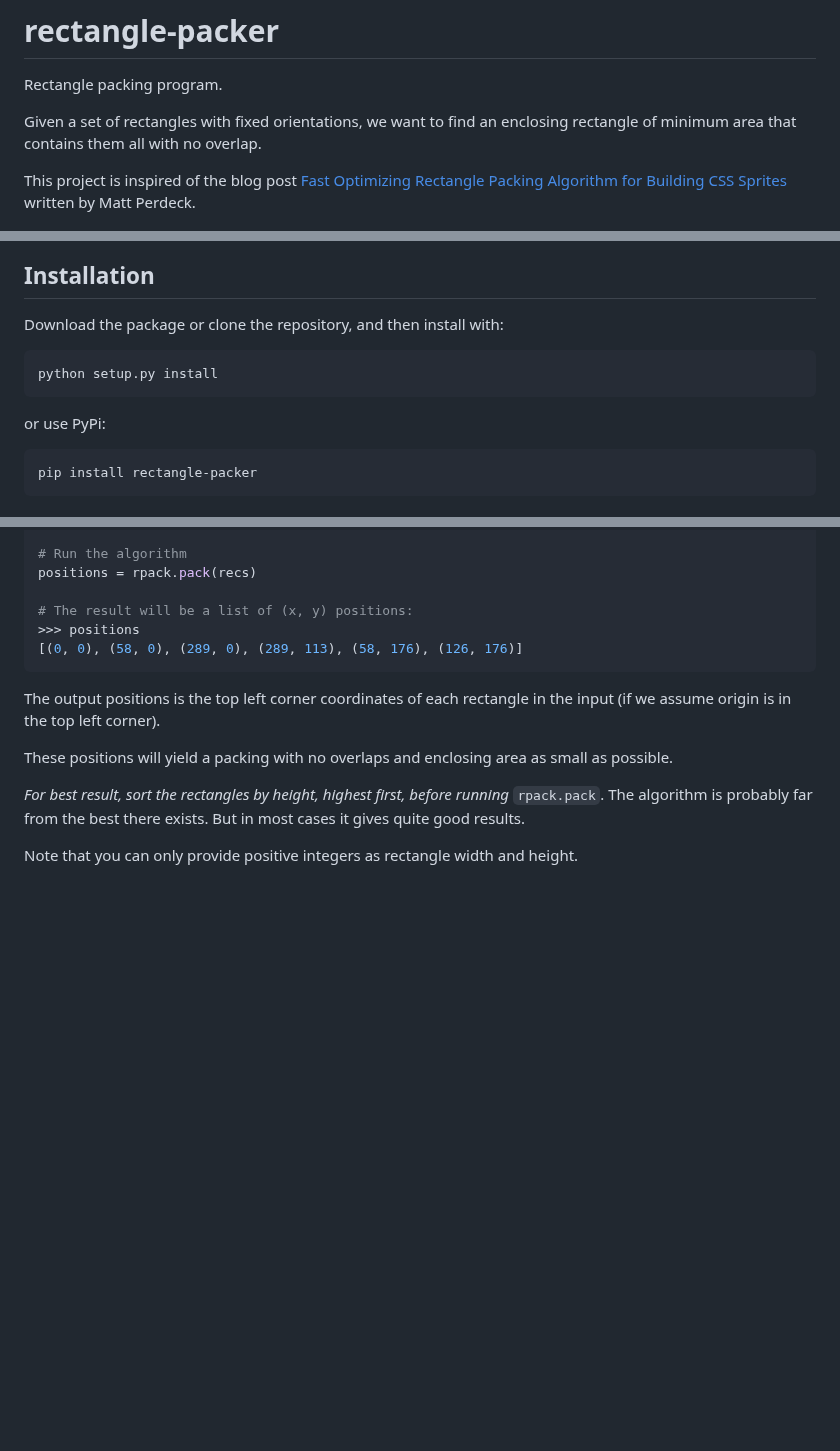
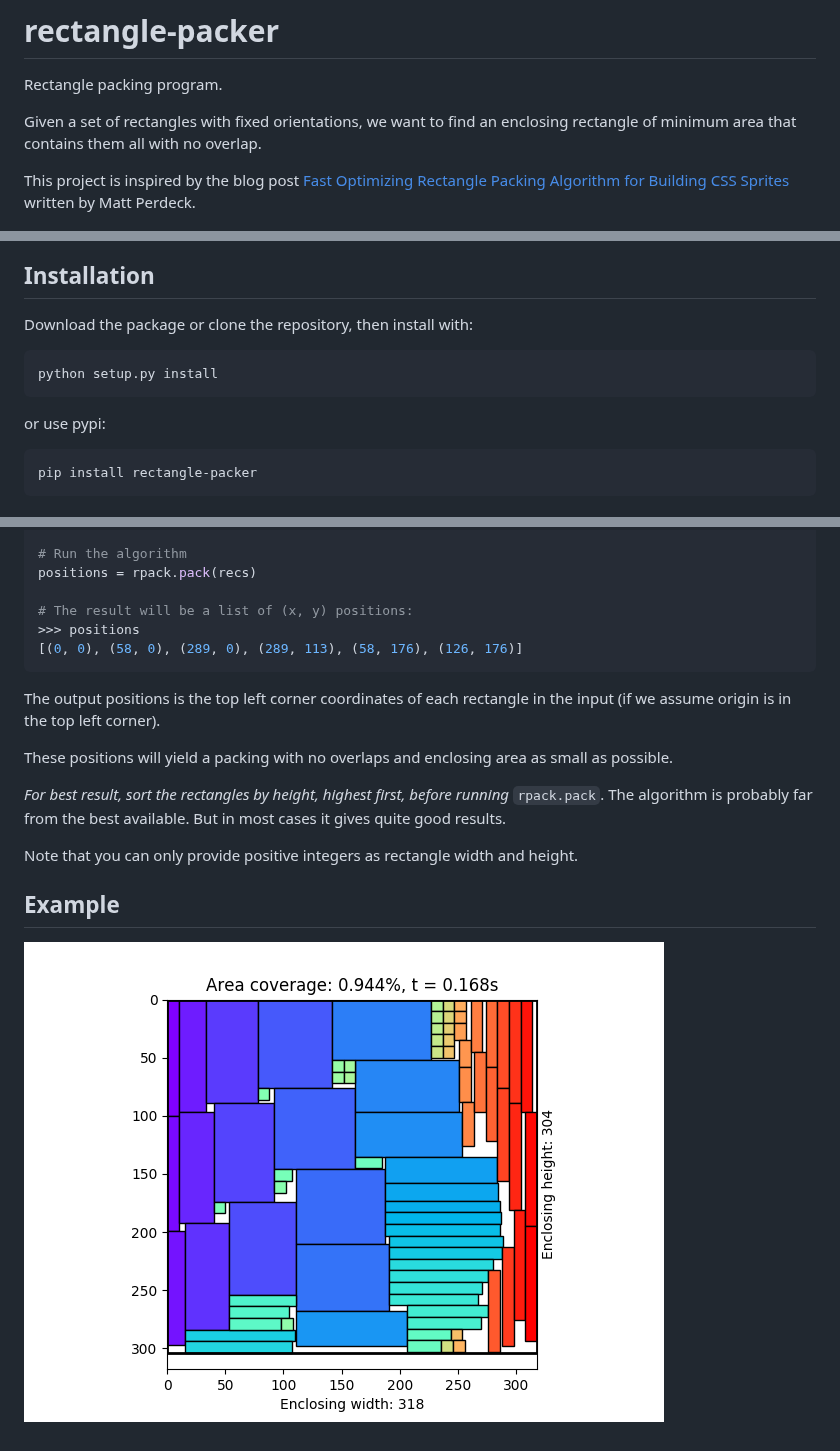
Before and after one commit to Penlect/rectangle-packer, a Markdown page: README.md, 3 parts joined by grey strips. GitHub-like rendering; pictures changed too: example2.png (added); blank space fills up the shorter version.

````diff
--- a/README.md
+++ b/README.md
@@ -5,19 +5,19 @@ Given a set of rectangles with fixed orientations, we want to
 find an enclosing rectangle of minimum area that contains
 them all with no overlap.
 
-This project is inspired of the blog post [Fast Optimizing Rectangle Packing Algorithm for Building CSS Sprites](http://www.codeproject.com/Articles/210979/Fast-optimizing-rectangle-packing-algorithm-for-bu) written by Matt Perdeck.
+This project is inspired by the blog post [Fast Optimizing Rectangle Packing Algorithm for Building CSS Sprites](http://www.codeproject.com/Articles/210979/Fast-optimizing-rectangle-packing-algorithm-for-bu) written by Matt Perdeck.
 
 ![Alt text](example.png "Example")
 
 ## Installation
 
-Download the package or clone the repository, and then install with:
+Download the package or clone the repository, then install with:
 
 ```bash
 python setup.py install
 ```
 
-or use PyPi:
+or use pypi:
 
 ```bash
 pip install rectangle-packer
@@ -45,8 +45,12 @@ These positions will yield a packing with no overlaps and enclosing
 area as small as possible.
 
 *For best result, sort the rectangles by height, highest first,
-before running* ``rpack.pack``. The algorithm is probably far from the
-best there exists. But in most cases it gives quite good results.
+before running* ``rpack.pack``. The algorithm is probably far from
+the best available. But in most cases it gives quite good results.
 
 Note that you can only provide positive integers as rectangle width
 and height.
+
+## Example
+
+![Alt text](example2.png "Example")
````
